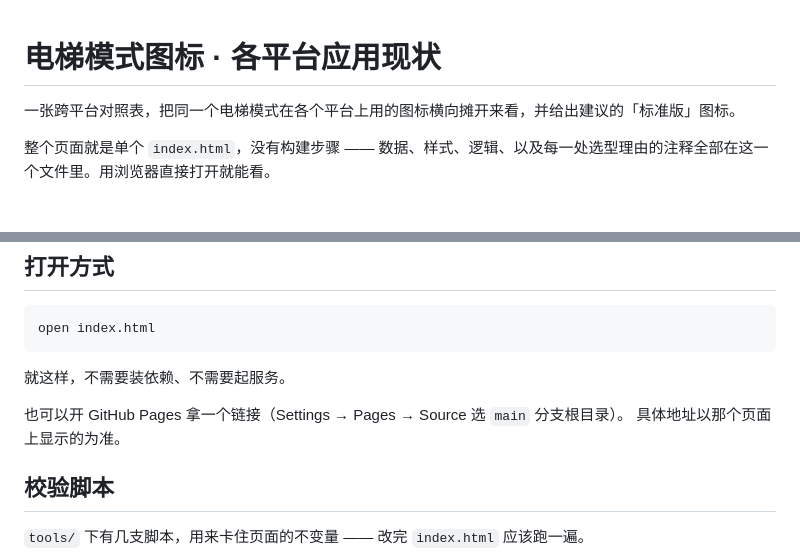
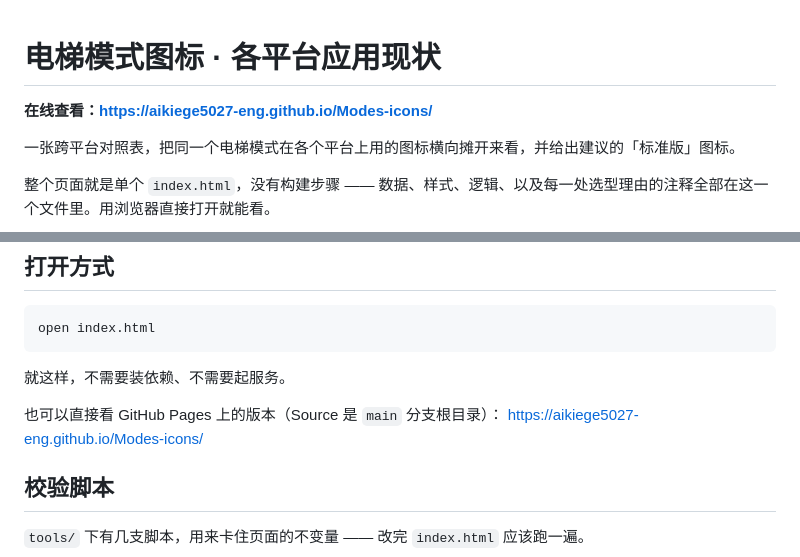
Before and after one commit to aikiege5027-eng/Modes-icons, a Markdown page: README.md, 2 parts joined by grey strips. Drawn GitHub-style; blank space fills up the shorter version.

Commit message:
README 补上已验证的 Pages 地址
https://aikiege5027-eng.github.io/Modes-icons/
已用无痕 + 无凭证两种方式确认外部可访问：首页 HTTP 200、与本地 index.html
逐字节一致，assets 下的 KFPS / AMC 截图与 logo 也都是 200。

```diff
--- a/README.md
+++ b/README.md
@@ -1,4 +1,6 @@
 # 电梯模式图标 · 各平台应用现状
+
+**在线查看：https://aikiege5027-eng.github.io/Modes-icons/**
 
 一张跨平台对照表，把同一个电梯模式在各个平台上用的图标横向摊开来看，并给出建议的「标准版」图标。
 
@@ -38,8 +40,8 @@ open index.html
 
 就这样，不需要装依赖、不需要起服务。
 
-也可以开 GitHub Pages 拿一个链接（Settings → Pages → Source 选 `main` 分支根目录）。
-具体地址以那个页面上显示的为准。
+也可以直接看 GitHub Pages 上的版本（Source 是 `main` 分支根目录）：
+https://aikiege5027-eng.github.io/Modes-icons/
 
 ## 校验脚本
 
```
